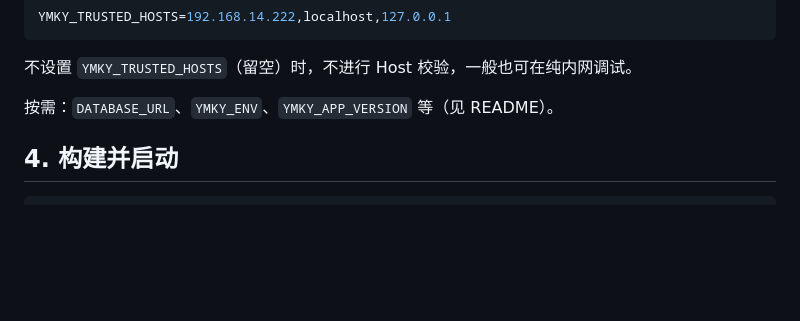
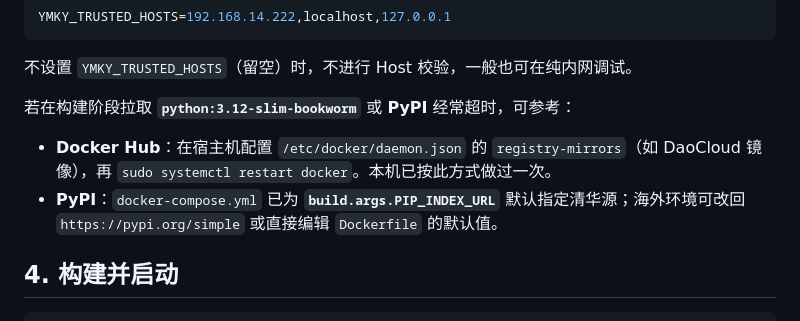
Before and after one commit to mvpwanhao/ymkymanager, a Markdown page: docs/DOCKER.md, the part around the change. Rendered like a GitHub page; blank space fills up the shorter version.

Commit message:
docs(docker): mirror notes for Hub and PyPI in China
Co-authored-by: Cursor <cursoragent@cursor.com>

```diff
--- a/docs/DOCKER.md
+++ b/docs/DOCKER.md
@@ -66,7 +66,10 @@ YMKY_TRUSTED_HOSTS=192.168.14.222,localhost,127.0.0.1
 
 不设置 `YMKY_TRUSTED_HOSTS`（留空）时，不进行 Host 校验，一般也可在纯内网调试。
 
-按需：`DATABASE_URL`、`YMKY_ENV`、`YMKY_APP_VERSION` 等（见 README）。
+若在构建阶段拉取 **`python:3.12-slim-bookworm`** 或 **PyPI** 经常超时，可参考：
+
+- **Docker Hub**：在宿主机配置 `/etc/docker/daemon.json` 的 `registry-mirrors`（如 DaoCloud 镜像），再 `sudo systemctl restart docker`。本机已按此方式做过一次。
+- **PyPI**：`docker-compose.yml` 已为 **`build.args.PIP_INDEX_URL`** 默认指定清华源；海外环境可改回 `https://pypi.org/simple` 或直接编辑 `Dockerfile` 的默认值。
 
 ## 4. 构建并启动
 
```
